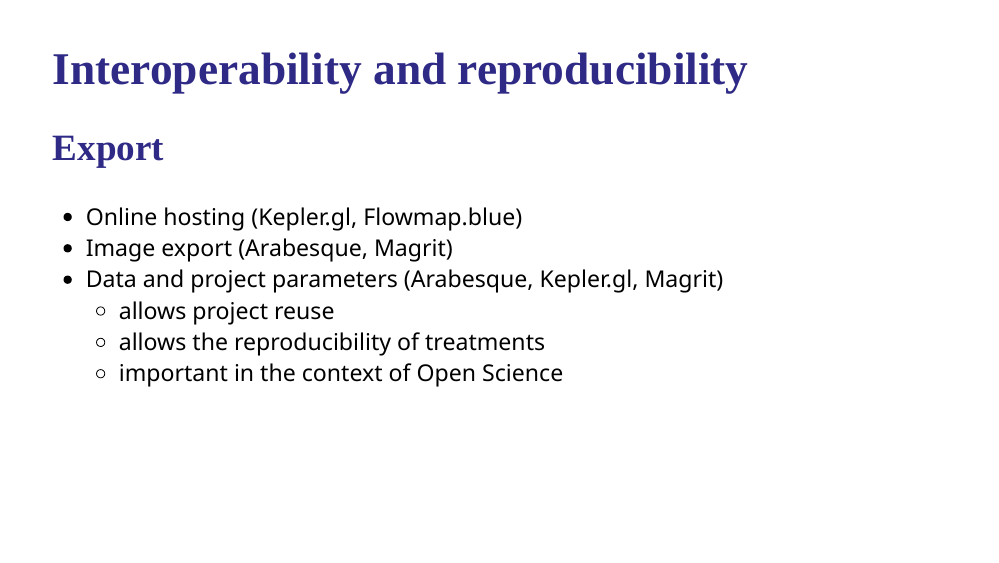
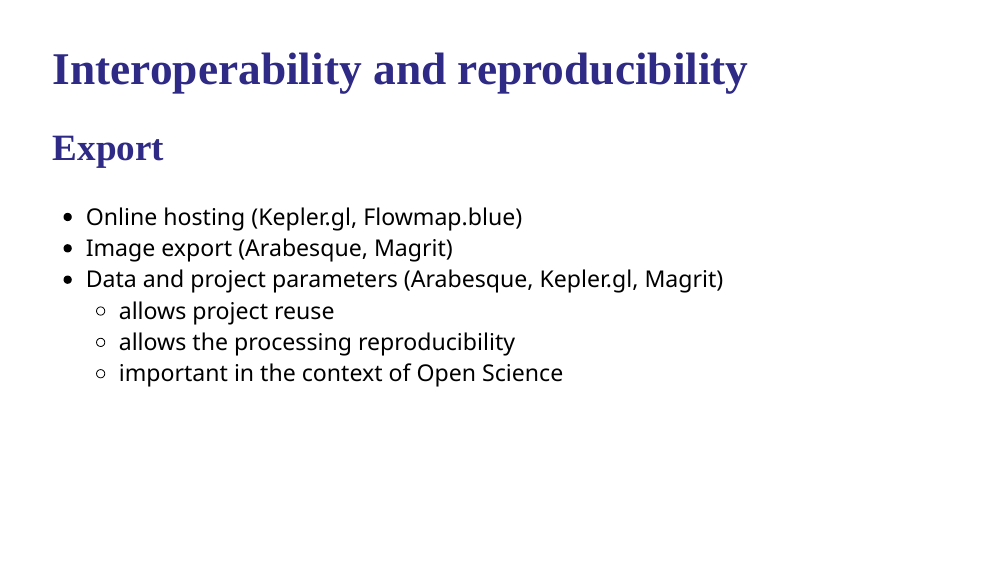
Before and after one commit to gflowiz/presentations, an R Markdown document (FOSS4G_2021/presentation.Rmd): page 25 of 28. Rendered offline with R 4.5, knitr and Pandoc, with nearby package versions; the slides are laid out offline by our stand-in for remark.js, each with all of its steps uncovered, in fonts that may differ from those the slides ask for, and without slide numbers, shadows or browser add-ons; colours and fonts come from the style sheet that the author committed, because xaringanthemer is not installed.

Commit message:
treatments -> processing

```diff
--- a/FOSS4G_2021/presentation.Rmd
+++ b/FOSS4G_2021/presentation.Rmd
@@ -494,7 +494,7 @@
 * Image export (Arabesque, Magrit)
 * Data and project parameters (Arabesque, Kepler.gl, Magrit)
   * allows project reuse
-  * allows the reproducibility of treatments
+  * allows the processing reproducibility
   * important in the context of Open Science
 
 ???
```
